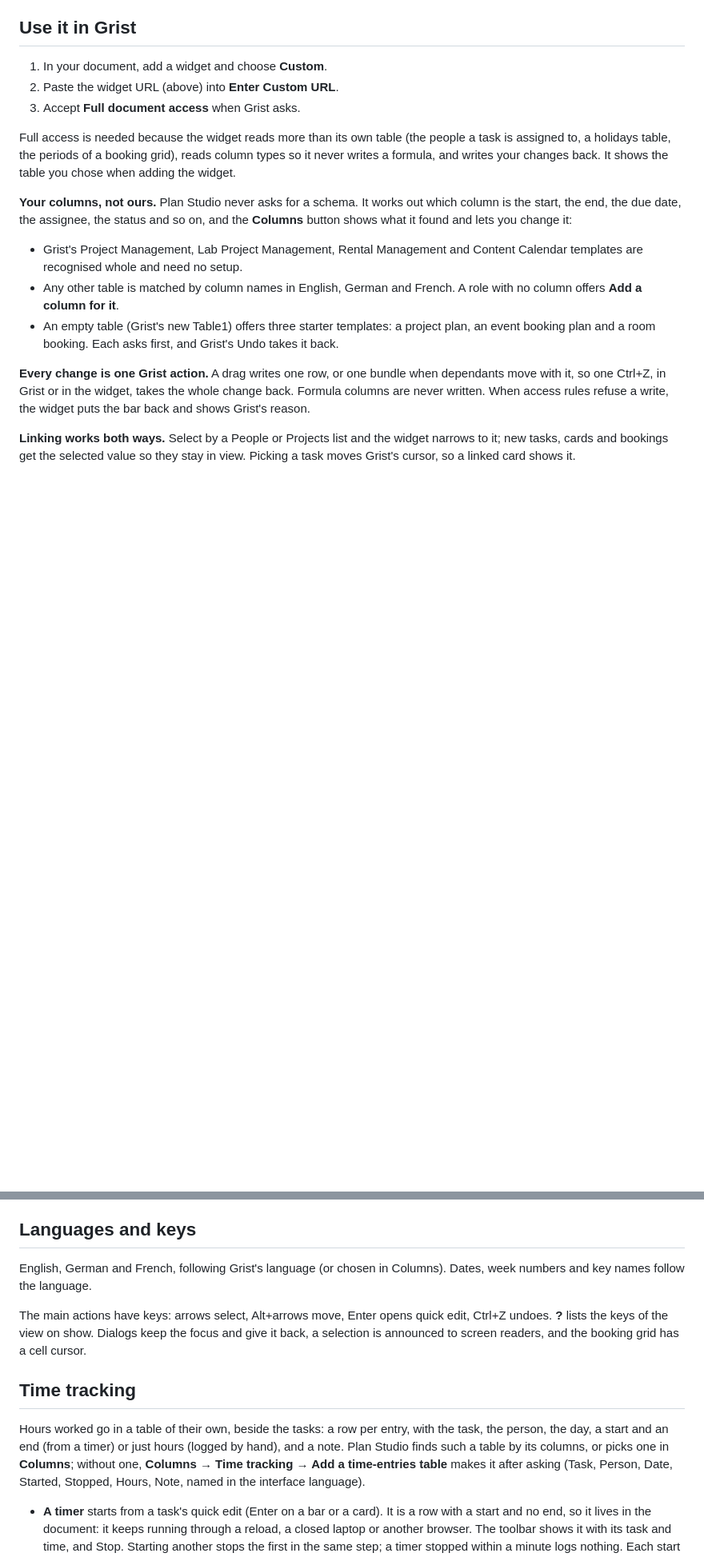
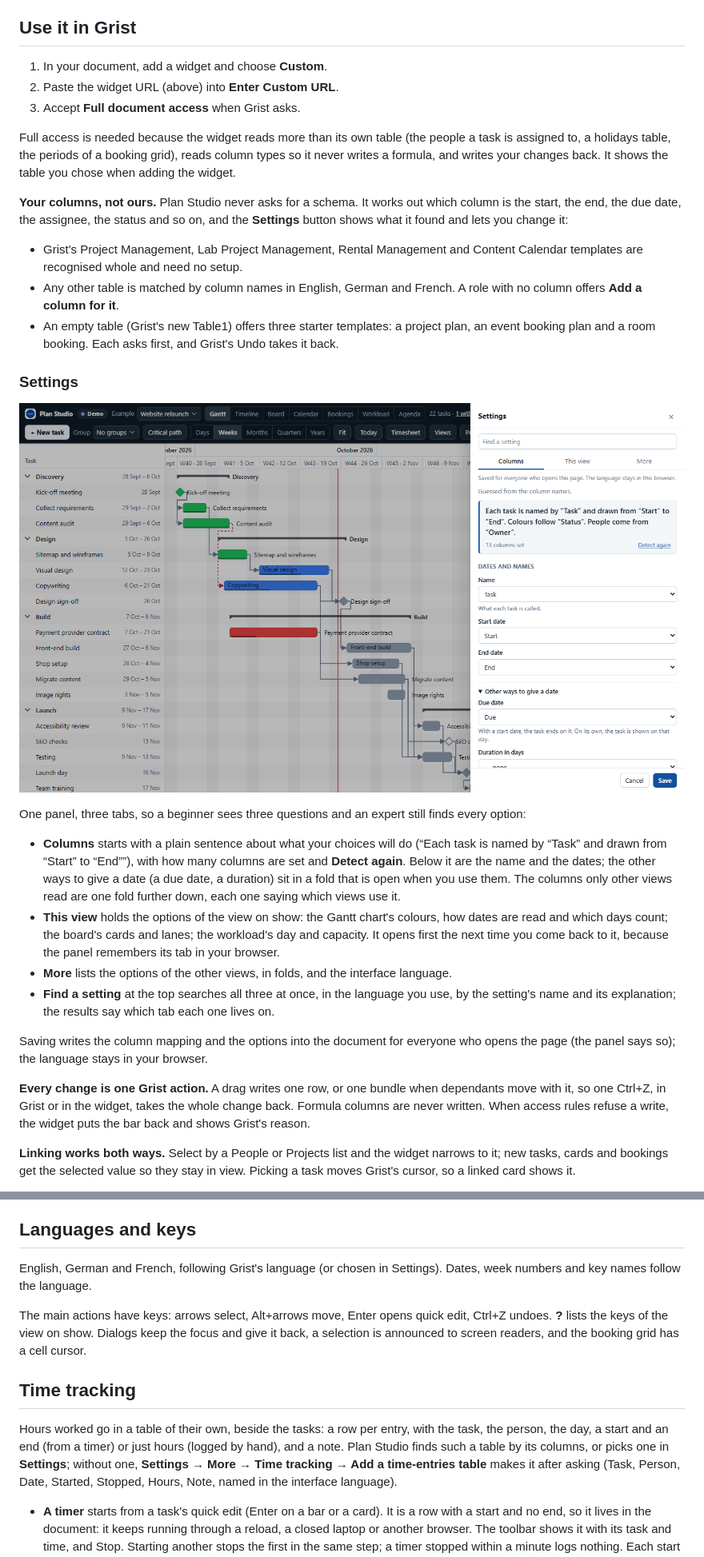
Before and after one commit to anupress/grist-plan-studio, a Markdown page: README.md, 2 parts joined by grey strips. Shown at 80% size. Rendered like a GitHub page; pictures changed too: docs/images/settings.png (added); blank space fills up the shorter version.

```diff
--- a/README.md
+++ b/README.md
@@ -83,7 +83,7 @@ assigned to, a holidays table, the periods of a booking grid), reads column type
 a formula, and writes your changes back. It shows the table you chose when adding the widget.
 
 **Your columns, not ours.** Plan Studio never asks for a schema. It works out which column is the
-start, the end, the due date, the assignee, the status and so on, and the **Columns** button shows
+start, the end, the due date, the assignee, the status and so on, and the **Settings** button shows
 what it found and lets you change it:
 
 - Grist's Project Management, Lab Project Management, Rental Management and Content Calendar
@@ -92,6 +92,27 @@ what it found and lets you change it:
   offers **Add a column for it**.
 - An empty table (Grist's new Table1) offers three starter templates: a project plan, an event
   booking plan and a room booking. Each asks first, and Grist's Undo takes it back.
+
+### Settings
+
+![The Settings panel: a sentence saying what the columns will do, then the name and the dates](docs/images/settings.png)
+
+One panel, three tabs, so a beginner sees three questions and an expert still finds every option:
+
+- **Columns** starts with a plain sentence about what your choices will do (“Each task is named by
+  “Task” and drawn from “Start” to “End””), with how many columns are set and **Detect again**. Below it
+  are the name and the dates; the other ways to give a date (a due date, a duration) sit in a fold that is
+  open when you use them. The columns only other views read are one fold further down, each one saying
+  which views use it.
+- **This view** holds the options of the view on show: the Gantt chart's colours, how dates are read and
+  which days count; the board's cards and lanes; the workload's day and capacity. It opens first the next
+  time you come back to it, because the panel remembers its tab in your browser.
+- **More** lists the options of the other views, in folds, and the interface language.
+- **Find a setting** at the top searches all three at once, in the language you use, by the setting's
+  name and its explanation; the results say which tab each one lives on.
+
+Saving writes the column mapping and the options into the document for everyone who opens the page
+(the panel says so); the language stays in your browser.
 
 **Every change is one Grist action.** A drag writes one row, or one bundle when dependants move
 with it, so one Ctrl+Z, in Grist or in the widget, takes the whole change back. Formula columns are
@@ -120,7 +141,7 @@ Tested in Chrome: a browser that will not draw it says so too. The agenda has no
 
 ## Languages and keys
 
-English, German and French, following Grist's language (or chosen in Columns). Dates, week
+English, German and French, following Grist's language (or chosen in Settings). Dates, week
 numbers and key names follow the language.
 
 The main actions have keys: arrows select, Alt+arrows move, Enter opens quick edit, Ctrl+Z
@@ -131,7 +152,7 @@ selection is announced to screen readers, and the booking grid has a cell cursor
 
 Hours worked go in a table of their own, beside the tasks: a row per entry, with the task, the person,
 the day, a start and an end (from a timer) or just hours (logged by hand), and a note. Plan Studio
-finds such a table by its columns, or picks one in **Columns**; without one, **Columns → Time
+finds such a table by its columns, or picks one in **Settings**; without one, **Settings → More → Time
 tracking → Add a time-entries table** makes it after asking (Task, Person, Date, Started, Stopped,
 Hours, Note, named in the interface language).
 
```
Also changed, not shown: other parts of README.md (+5 -5 lines), CHANGELOG.md (+21 -0 lines), 13 other files.
